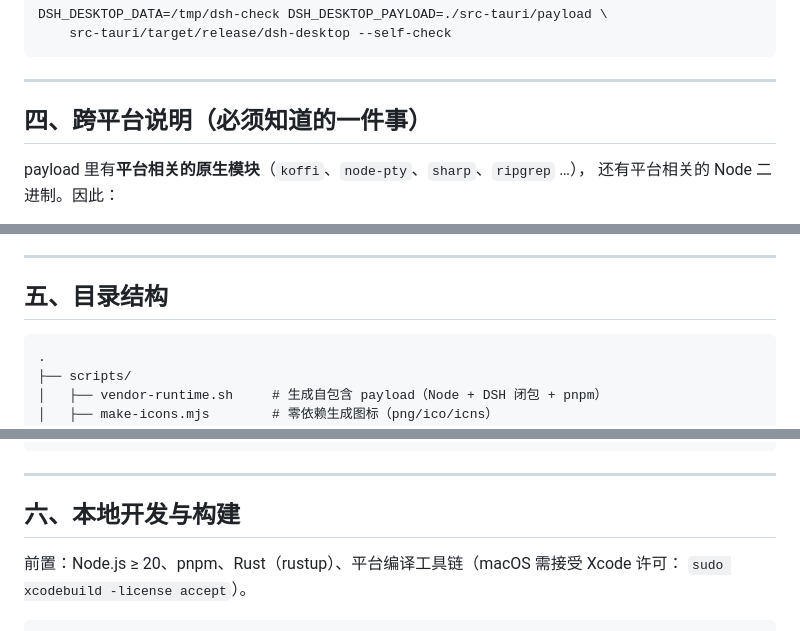
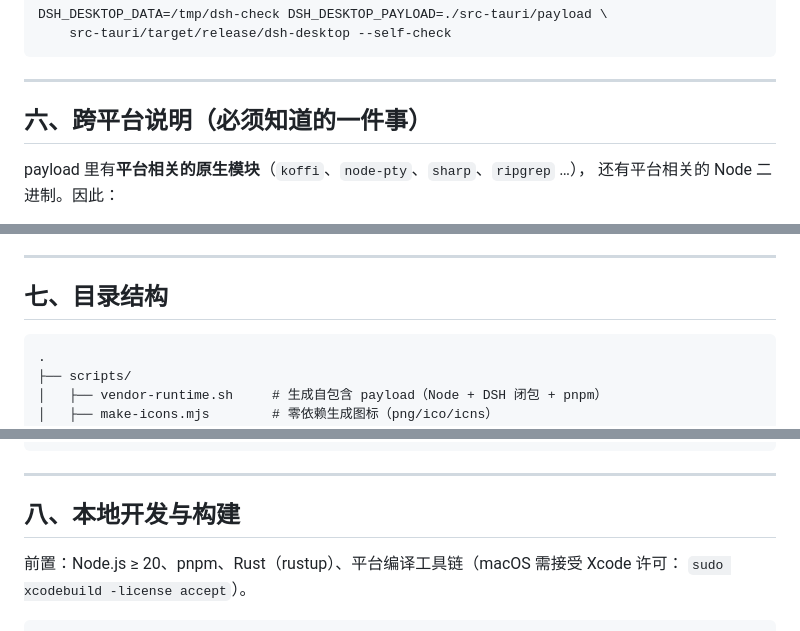
Before and after one commit to AzhaiLENS/deepseek-harness-desktop, a Markdown page: README.md, 3 parts joined by grey strips. GitHub-like rendering.

````diff
--- a/README.md
+++ b/README.md
@@ -115,7 +169,7 @@ DSH_DESKTOP_DATA=/tmp/dsh-check DSH_DESKTOP_PAYLOAD=./src-tauri/payload \
 
 ---
 
-## 四、跨平台说明（必须知道的一件事）
+## 六、跨平台说明（必须知道的一件事）
 
 payload 里有**平台相关的原生模块**（`koffi`、`node-pty`、`sharp`、`ripgrep` …），
 还有平台相关的 Node 二进制。因此：
@@ -159,7 +213,7 @@ payload 里有**平台相关的原生模块**（`koffi`、`node-pty`、`sharp`
 
 ---
 
-## 五、目录结构
+## 七、目录结构
 
 ```
 .
@@ -204,7 +258,7 @@ payload 里有**平台相关的原生模块**（`koffi`、`node-pty`、`sharp`
 
 ---
 
-## 六、本地开发与构建
+## 八、本地开发与构建
 
 前置：Node.js ≥ 20、pnpm、Rust（rustup）、平台编译工具链（macOS 需接受 Xcode 许可：
 `sudo xcodebuild -license accept`）。
````
Also changed, not shown: other parts of README.md (+59 -5 lines).
